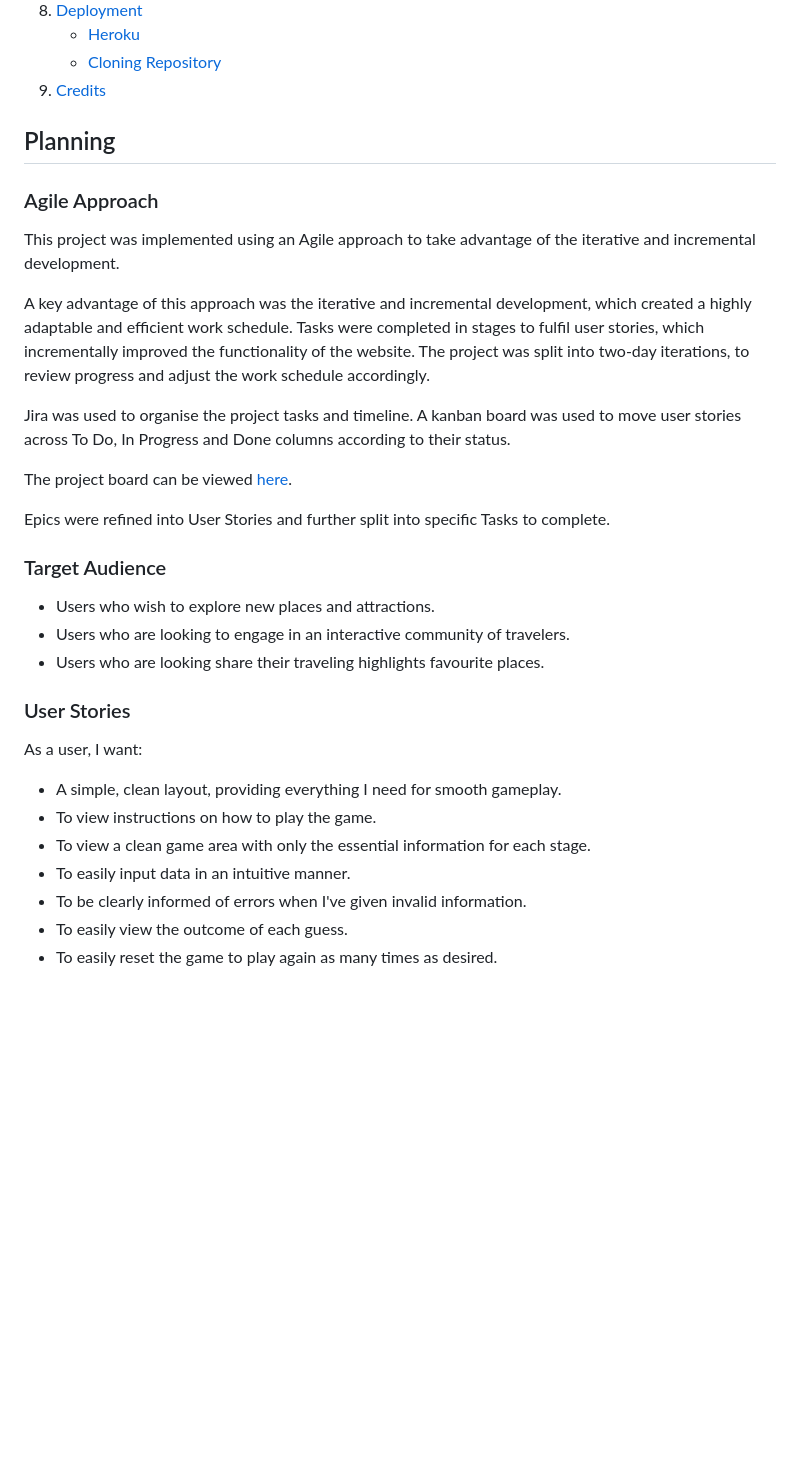
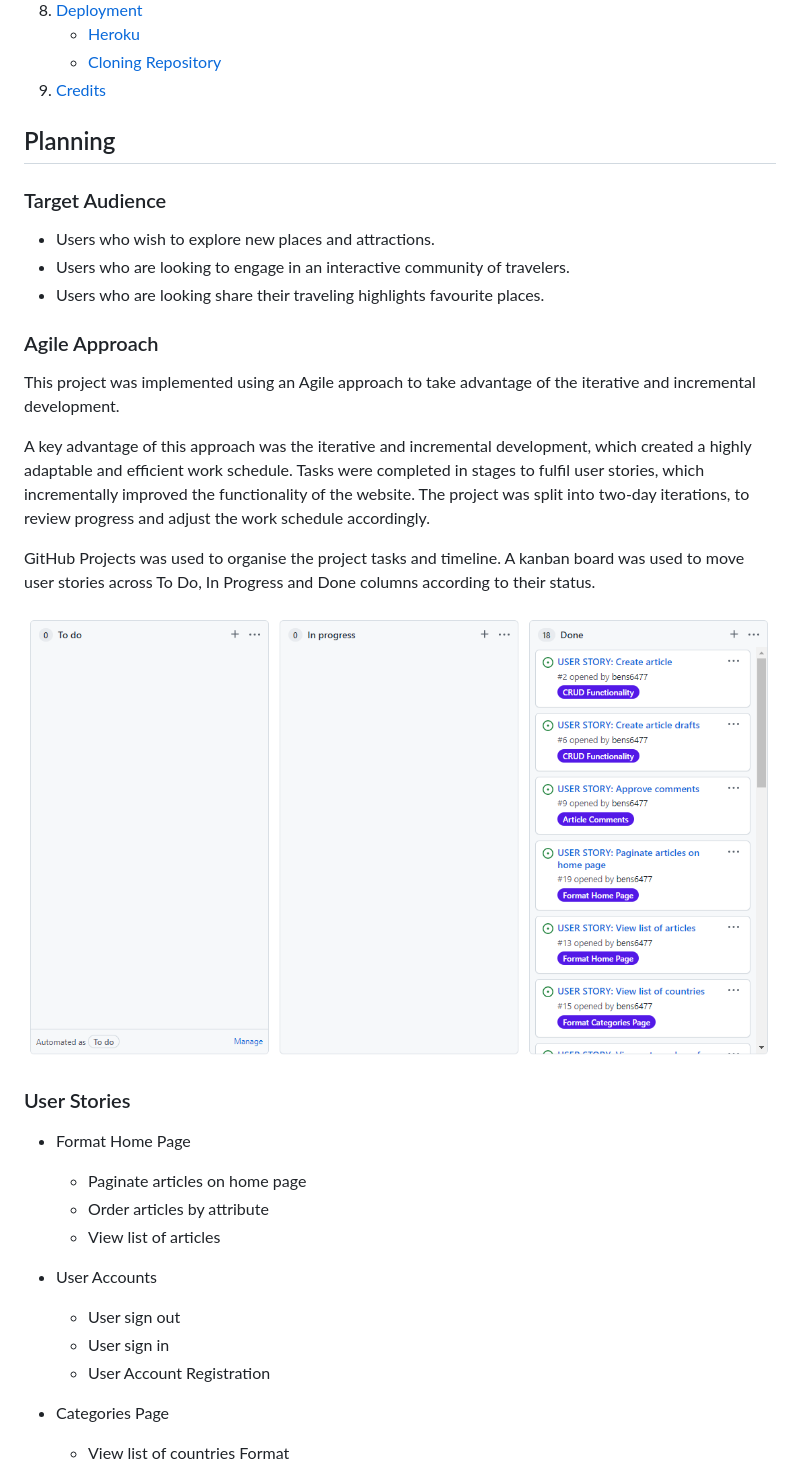
Before and after one commit to Code-Institute-Submissions/bens6477-exploring-unseen-blog_DecResub, a Markdown page: README.md, the part around the change printed below. Rendered like a GitHub page; pictures changed too: readme_images/kanban.png (added); blank space fills up the shorter version.

Commit message:
Add user stories to readme

```diff
--- a/README.md
+++ b/README.md
@@ -66,30 +66,34 @@ This app is a simple, fast-paced app which you can play against the computer in
 
 ## Planning
 
+### Target Audience
+* Users who wish to explore new places and attractions.
+* Users who are looking to engage in an interactive community of travelers.
+* Users who are looking share their traveling highlights favourite places.
+
 ### Agile Approach
 This project was implemented using an Agile approach to take advantage of the iterative and incremental development.
 
 A key advantage of this approach was the iterative and incremental development, which created a highly adaptable and efficient work schedule. Tasks were completed in stages to fulfil user stories, which incrementally improved the functionality of the website. The project was split into two-day iterations, to review progress and adjust the work schedule accordingly.
 
-Jira was used to organise the project tasks and timeline. A kanban board was used to move user stories across To Do, In Progress and Done columns according to their status.
+GitHub Projects was used to organise the project tasks and timeline. A kanban board was used to move user stories across To Do, In Progress and Done columns according to their status.
 
-The project board can be viewed [here](https://bens6477.atlassian.net/jira/software/projects/EUB/boards/1).
-
-Epics were refined into User Stories and further split into specific Tasks to complete.
-
-
-### Target Audience
-* Users who wish to explore new places and attractions.
-* Users who are looking to engage in an interactive community of travelers.
-* Users who are looking share their traveling highlights favourite places.
+![Kanban](readme_images/kanban.png)
 
 
 ### User Stories
-As a user, I want:
-* A simple, clean layout, providing everything I need for smooth gameplay.
-* To view instructions on how to play the game.
-* To view a clean game area with only the essential information for each stage.
-* To easily input data in an intuitive manner.
-* To be clearly informed of errors when I've given invalid information.
-* To easily view the outcome of each guess.
-* To easily reset the game to play again as many times as desired.
+
+
+* Format Home Page
+    * Paginate articles on home page
+    * Order articles by attribute
+    * View list of articles
+
+* User Accounts
+    * User sign out
+    * User sign in
+    * User Account Registration
+
+* Categories Page
+    * View list of countries Format
+
```
Also changed, not shown: other parts of README.md (+16 -0 lines), 2 other files.
